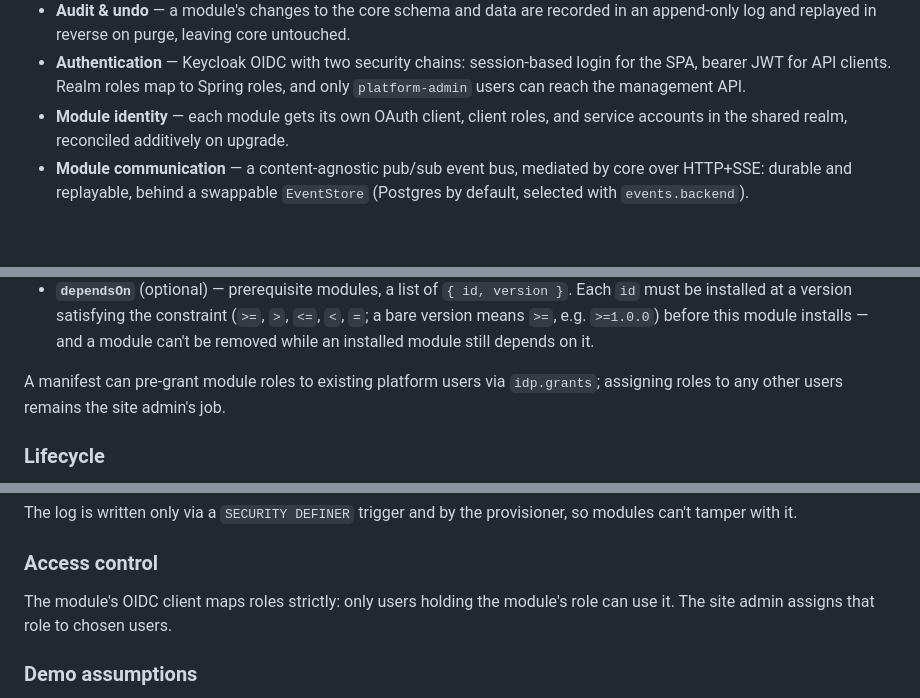
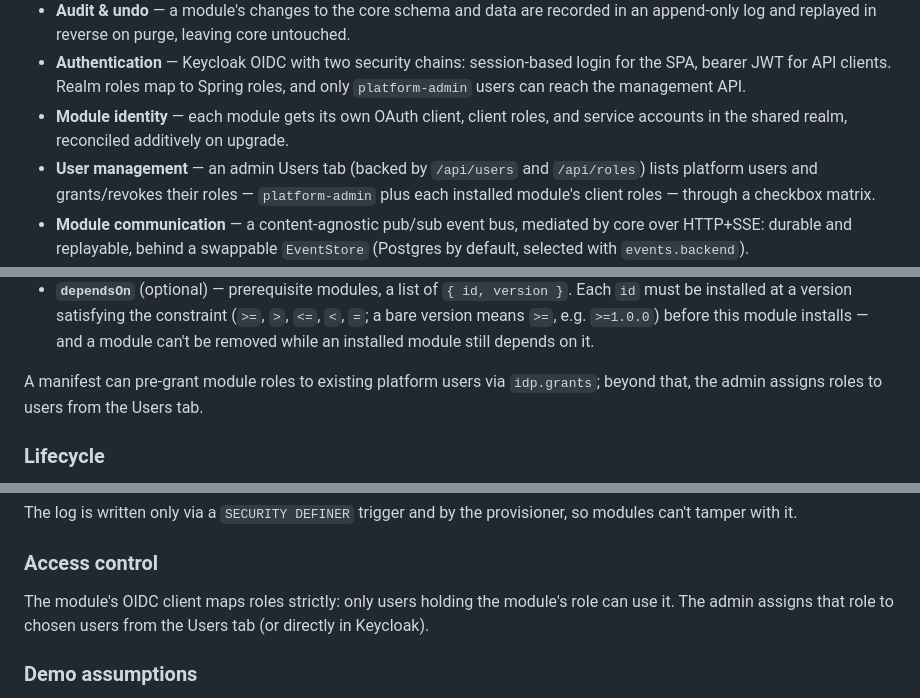
Before and after one commit to akomii/minimal-modular-platform-example, a Markdown page: README.md, 3 parts joined by grey strips. Rendered like a GitHub page; blank space fills up the shorter version.

Commit message:
docs(readme): document user management and close its open gap
Add a User management feature bullet, point the role-assignment notes at the Users tab, and remove the now-resolved User management open gap.

Co-Authored-By: Claude Opus 4.8 <noreply@anthropic.com>

```diff
--- a/README.md
+++ b/README.md
@@ -15,6 +15,7 @@ own OAuth client and roles in a shared Keycloak realm.
 - **Authentication** — Keycloak OIDC with two security chains: session-based login for the SPA, bearer JWT for API clients. Realm roles map to Spring roles, and only `platform-admin` users can reach
   the management API.
 - **Module identity** — each module gets its own OAuth client, client roles, and service accounts in the shared realm, reconciled additively on upgrade.
+- **User management** — an admin Users tab (backed by `/api/users` and `/api/roles`) lists platform users and grants/revokes their roles — `platform-admin` plus each installed module's client roles — through a checkbox matrix.
 - **Module communication** — a content-agnostic pub/sub event bus, mediated by core over HTTP+SSE: durable and replayable, behind a swappable `EventStore` (Postgres by default, selected with `events.backend`).
 - **Observability UI** — live streams (SSE) for HTTP requests, server logs, and per-container logs, shown in the management UI.
 - **Error handling** — exceptions map to RFC 7807 `ProblemDetail` responses.
@@ -38,7 +39,7 @@ rights in it, not realm-create.
     - `grants` (optional) — client roles to assign to pre-existing platform users (matched by username, e.g. `admin`) at install; the user is never created or removed by the module.
 - **`dependsOn`** (optional) — prerequisite modules, a list of `{ id, version }`. Each `id` must be installed at a version satisfying the constraint (`>=`, `>`, `<=`, `<`, `=`; a bare version means `>=`, e.g. `>=1.0.0`) before this module installs — and a module can't be removed while an installed module still depends on it.
 
-A manifest can pre-grant module roles to existing platform users via `idp.grants`; assigning roles to any other users remains the site admin's job.
+A manifest can pre-grant module roles to existing platform users via `idp.grants`; beyond that, the admin assigns roles to users from the Users tab.
 
 ### Lifecycle
 
@@ -60,7 +61,7 @@ The log is written only via a `SECURITY DEFINER` trigger and by the provisioner,
 
 ### Access control
 
-The module's OIDC client maps roles strictly: only users holding the module's role can use it. The site admin assigns that role to chosen users.
+The module's OIDC client maps roles strictly: only users holding the module's role can use it. The admin assigns that role to chosen users from the Users tab (or directly in Keycloak).
 
 ### Demo assumptions
 
```
Also changed, not shown: other parts of README.md (+0 -1 lines).
